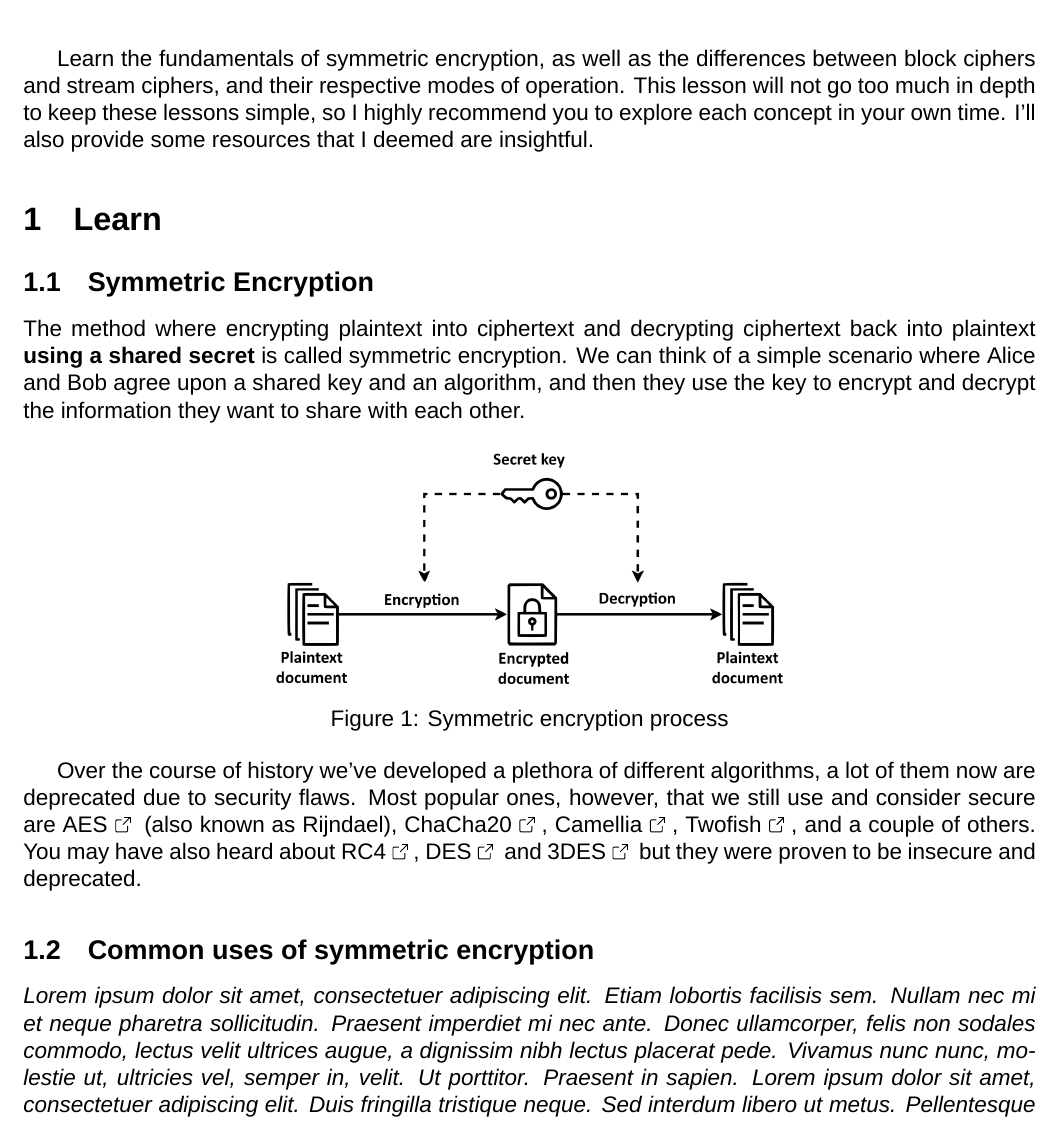
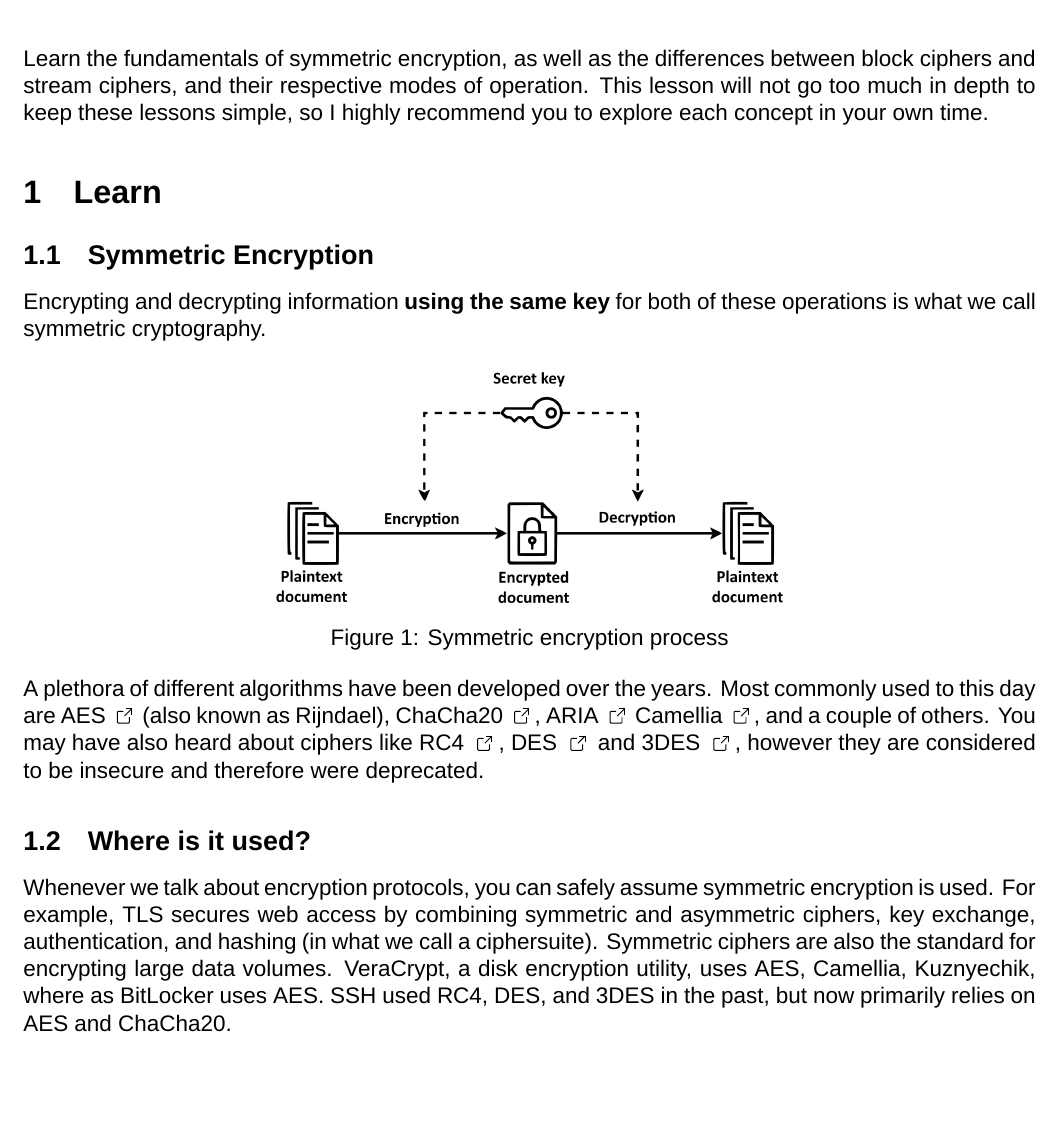
Before and after one commit to egrzeszczak/pki, a LaTeX document (course/1. Symmetric Encryption, Block Ciphers and Stream Ciphers/document.tex, which reads styles/style.tex): part of page 1 of 2, cut so that both start at the same text, the shorter picture padded with empty space. Compiled offline with XeLaTeX; a missing font is replaced by an installed copy or a similar font.

Commit message:
update: to 1. symmetric encryption

```diff
--- a/course/1. Symmetric Encryption, Block Ciphers and Stream Ciphers/document.tex
+++ b/course/1. Symmetric Encryption, Block Ciphers and Stream Ciphers/document.tex
@@ -8,32 +8,32 @@
 \begin{document}
 \maketitle
 
-Learn the fundamentals of symmetric encryption, as well as the differences between block ciphers and stream ciphers, and their respective modes of operation. This lesson will not go too much in depth to keep these lessons simple, so I highly recommend you to explore each concept in your own time. I'll also provide some resources that I deemed are insightful.
+Learn the fundamentals of symmetric encryption, as well as the differences between block ciphers and stream ciphers, and their respective modes of operation. This lesson will not go too much in depth to keep these lessons simple, so I highly recommend you to explore each concept in your own time.
 
 \section{Learn}
 
 \subsection{Symmetric Encryption}
 
-The method where encrypting plaintext into ciphertext and decrypting ciphertext back into plaintext \textbf{using a shared secret} is called symmetric encryption. We can think of a simple scenario where Alice and Bob agree upon a shared key and an algorithm, and then they use the key to encrypt and decrypt the information they want to share with each other.
+Encrypting and decrypting information \textbf{using the same key} for both of these operations is what we call symmetric cryptography.
 
-% You need `context' package for \externalfigure to work
-% \externalfigure[https://upload.wikimedia.org/wikipedia/commons/thumb/8/80/Simple_symmetric_encryption-en.svg/1920px-Simple_symmetric_encryption-en.svg.png]
 \begin{center}
     \includegraphics[width=0.5\textwidth]{resources/symmetric.png}
     \captionof{figure}[LOF entry]{Symmetric encryption process}
     \label{fig:symmetric}
 \end{center}
 
-Over the course of history we've developed a plethora of different algorithms, a lot of them now are deprecated due to security flaws. Most popular ones, however, that we still use and consider secure are \href{https://en.wikipedia.org/wiki/Advanced_Encryption_Standard}{AES \ExternalLink} (also known as Rijndael), \href{https://en.wikipedia.org/wiki/ChaCha20}{ChaCha20 \ExternalLink}, \href{https://en.wikipedia.org/wiki/Camellia_(cipher)}{Camellia \ExternalLink}, \href{https://en.wikipedia.org/wiki/Twofish}{Twofish \ExternalLink}, and a couple of others. You may have also heard about \href{https://en.wikipedia.org/wiki/RC4}{RC4 \ExternalLink}, \href{https://en.wikipedia.org/wiki/Data_Encryption_Standard}{DES \ExternalLink} and \href{https://en.wikipedia.org/wiki/Triple_DES}{3DES \ExternalLink} but they were proven to be insecure and deprecated.
+A plethora of different algorithms have been developed over the years. Most commonly used to this day are \href{https://en.wikipedia.org/wiki/Advanced_Encryption_Standard}{AES \ExternalLink} (also known as Rijndael), \href{https://en.wikipedia.org/wiki/ChaCha20}{ChaCha20 \ExternalLink}, \href{https://en.wikipedia.org/wiki/ARIA_(cipher)}{ARIA \ExternalLink} \href{https://en.wikipedia.org/wiki/Camellia_(cipher)}{Camellia \ExternalLink}, and a couple of others. You may have also heard about ciphers like \href{https://en.wikipedia.org/wiki/RC4}{RC4 \ExternalLink}, \href{https://en.wikipedia.org/wiki/Data_Encryption_Standard}{DES \ExternalLink} and \href{https://en.wikipedia.org/wiki/Triple_DES}{3DES \ExternalLink}, however they are considered to be insecure and therefore were deprecated.
 
-% One of the issues that immediately come to mind is how do we securely share the key over the Internet? That is where symmetric encryption is inherently less secure than asymmetric encryption.
+\subsection{Where is it used?}
 
-\subsection{Common uses of symmetric encryption}
+Whenever we talk about encryption protocols, you can safely assume symmetric encryption is used. For example, TLS secures web access by combining symmetric and asymmetric ciphers, key exchange, authentication, and hashing (in what we call a ciphersuite). Symmetric ciphers are also the standard for encrypting large data volumes. VeraCrypt, a disk encryption utility, uses AES, Camellia, Kuznyechik, where as BitLocker uses AES. SSH used RC4, DES, and 3DES in the past, but now primarily relies on AES and ChaCha20.
+
+\subsection{Symmetric vs. Asymmetric}
 \textit{\blindtext[1]}
-\subsection{Risks associated with symmetric encryption}
-\textit{\blindtext[1]}
+
 \subsection{Block ciphers}
 \textit{\blindtext[1]}
+
 \subsection{Stream ciphers}
 \textit{\blindtext[1]}
 
--- a/styles/style.tex
+++ b/styles/style.tex
@@ -19,13 +19,19 @@
 %%  Styles
 %%  ==================================================
 
+
+%%  I like Arial, sue me.
 \setmainfont{Arimo}
 
 \pagestyle{fancy}
 \fancyfoot{}
 \raggedbottom
 
+%%  Remove date
 \date{}
+
+%%  Remove automatic identation for paragraphs
+\setlength{\parindent}{0pt}
 
 \renewcommand{\headrulewidth}{1pt}
 \renewcommand{\footrulewidth}{0pt}
@@ -35,8 +41,8 @@
 \definecolor{gray}{rgb}{0.5,0.5,0.5}
 \definecolor{mauve}{rgb}{0.58,0,0.82}
 
-
-\newcommand{\ExternalLink}{%
+%%  External Link Icon
+\newcommand{\ExternalLink}{
     \tikz[x=1.2ex, y=1.2ex, baseline=-0.05ex]{%
         \begin{scope}[x=1ex, y=1ex]
             \clip (-0.1,-0.1)
```
Also changed, not shown: course/1. Symmetric Encryption, Block Ciphers and Stream Ciphers/document.pdf, 2 other files.
